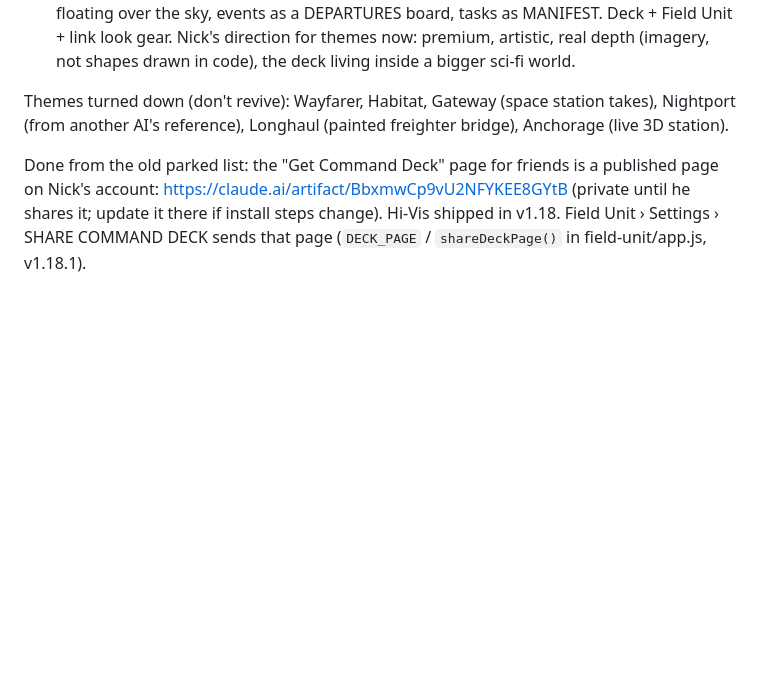
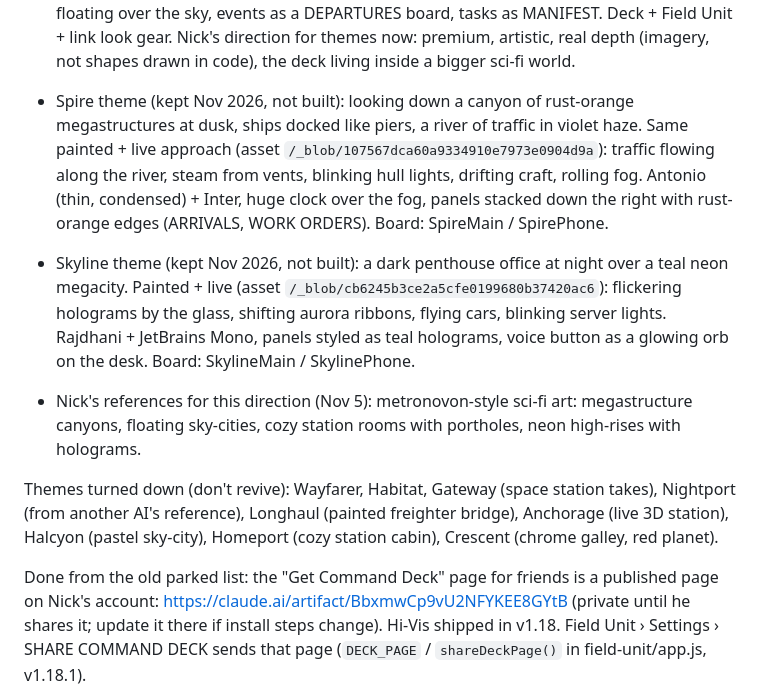
Before and after one commit to spamadrienneswiss-creator/command-deck, a Markdown page: CLAUDE.md, the part around the change. Rendered like a GitHub page; blank space fills up the shorter version.

Commit message:
Notes: park Spire and Skyline themes; record turned-down themes
Co-Authored-By: Claude Opus 5.5 <noreply@anthropic.com>
Claude-Session: https://claude.ai/code/session_01GXryVwUeKws3bFWGAeS5Jb

```diff
--- a/CLAUDE.md
+++ b/CLAUDE.md
@@ -60,6 +60,10 @@ Shipped recently:
 
 - Concourse theme (loved Nov 2026, not built): a luxury starport observation lounge at dusk, retro-futurist. Board: "Concourse" (ConcourseMain / ConcoursePhone). First theme built on a **painted backdrop** (generated in Nick's Figma, file "Command Deck · theme backdrops"; board asset `/_blob/5dc64fe9f74fafc7b8dfdda948741555`, 1536 px, so make a higher-res one for the real build) plus **live layers** in CSS: shuttles with light trails, pulsing freighter engines, twinkling city lights, sun glow, a glass sheen sweep, slow drift. Michroma labels + Outfit (thin) text, frosted glass panels along the lounge floor, clock floating over the sky, events as a DEPARTURES board, tasks as MANIFEST. Deck + Field Unit + link look gear. Nick's direction for themes now: premium, artistic, real depth (imagery, not shapes drawn in code), the deck living inside a bigger sci-fi world.
 
-Themes turned down (don't revive): Wayfarer, Habitat, Gateway (space station takes), Nightport (from another AI's reference), Longhaul (painted freighter bridge), Anchorage (live 3D station).
+- Spire theme (kept Nov 2026, not built): looking down a canyon of rust-orange megastructures at dusk, ships docked like piers, a river of traffic in violet haze. Same painted + live approach (asset `/_blob/107567dca60a9334910e7973e0904d9a`): traffic flowing along the river, steam from vents, blinking hull lights, drifting craft, rolling fog. Antonio (thin, condensed) + Inter, huge clock over the fog, panels stacked down the right with rust-orange edges (ARRIVALS, WORK ORDERS). Board: SpireMain / SpirePhone.
+- Skyline theme (kept Nov 2026, not built): a dark penthouse office at night over a teal neon megacity. Painted + live (asset `/_blob/cb6245b3ce2a5cfe0199680b37420ac6`): flickering holograms by the glass, shifting aurora ribbons, flying cars, blinking server lights. Rajdhani + JetBrains Mono, panels styled as teal holograms, voice button as a glowing orb on the desk. Board: SkylineMain / SkylinePhone.
+- Nick's references for this direction (Nov 5): metronovon-style sci-fi art: megastructure canyons, floating sky-cities, cozy station rooms with portholes, neon high-rises with holograms.
+
+Themes turned down (don't revive): Wayfarer, Habitat, Gateway (space station takes), Nightport (from another AI's reference), Longhaul (painted freighter bridge), Anchorage (live 3D station), Halcyon (pastel sky-city), Homeport (cozy station cabin), Crescent (chrome galley, red planet).
 
 Done from the old parked list: the "Get Command Deck" page for friends is a published page on Nick's account: https://claude.ai/artifact/BbxmwCp9vU2NFYKEE8GYtB (private until he shares it; update it there if install steps change). Hi-Vis shipped in v1.18. Field Unit › Settings › SHARE COMMAND DECK sends that page (`DECK_PAGE` / `shareDeckPage()` in field-unit/app.js, v1.18.1).
```
